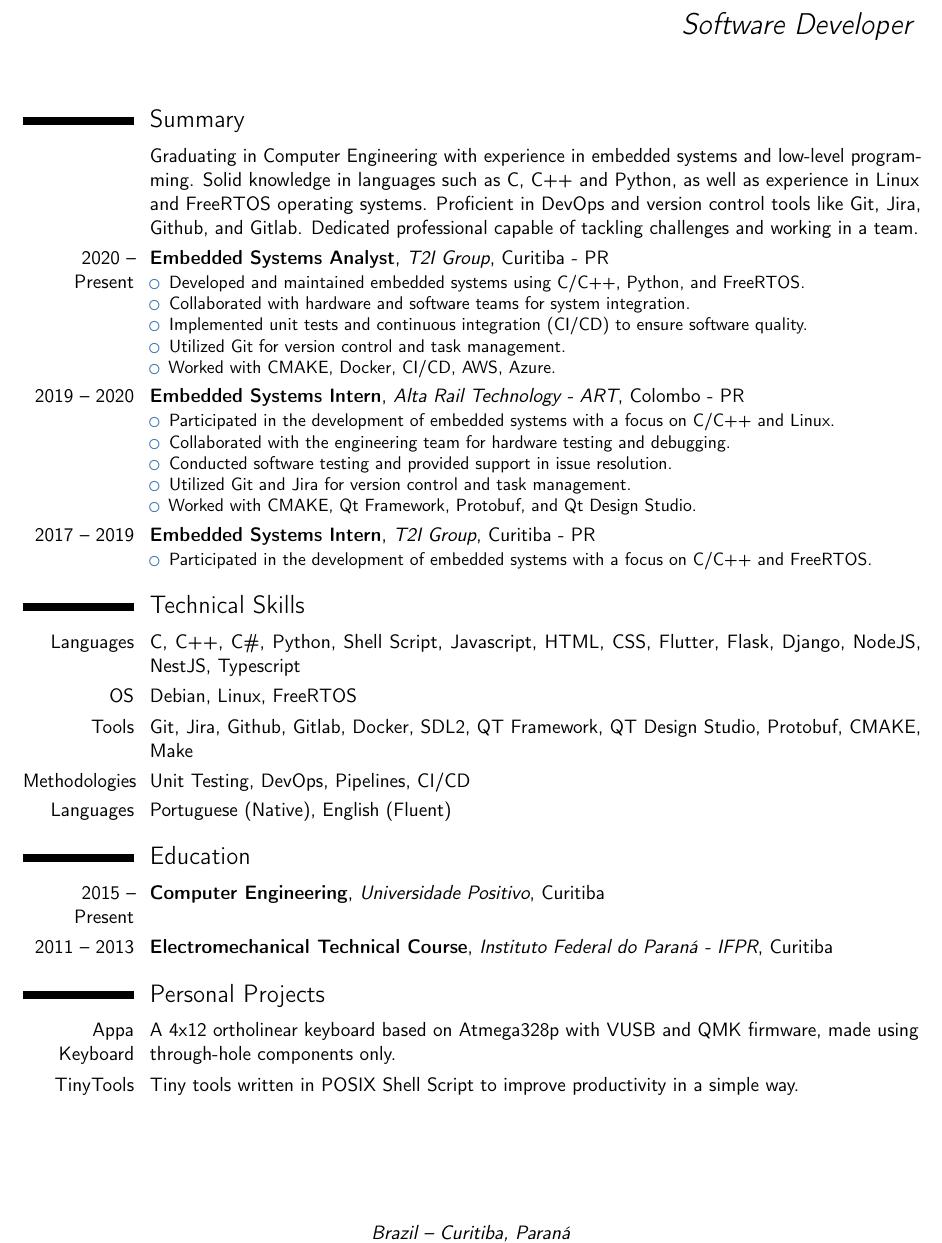
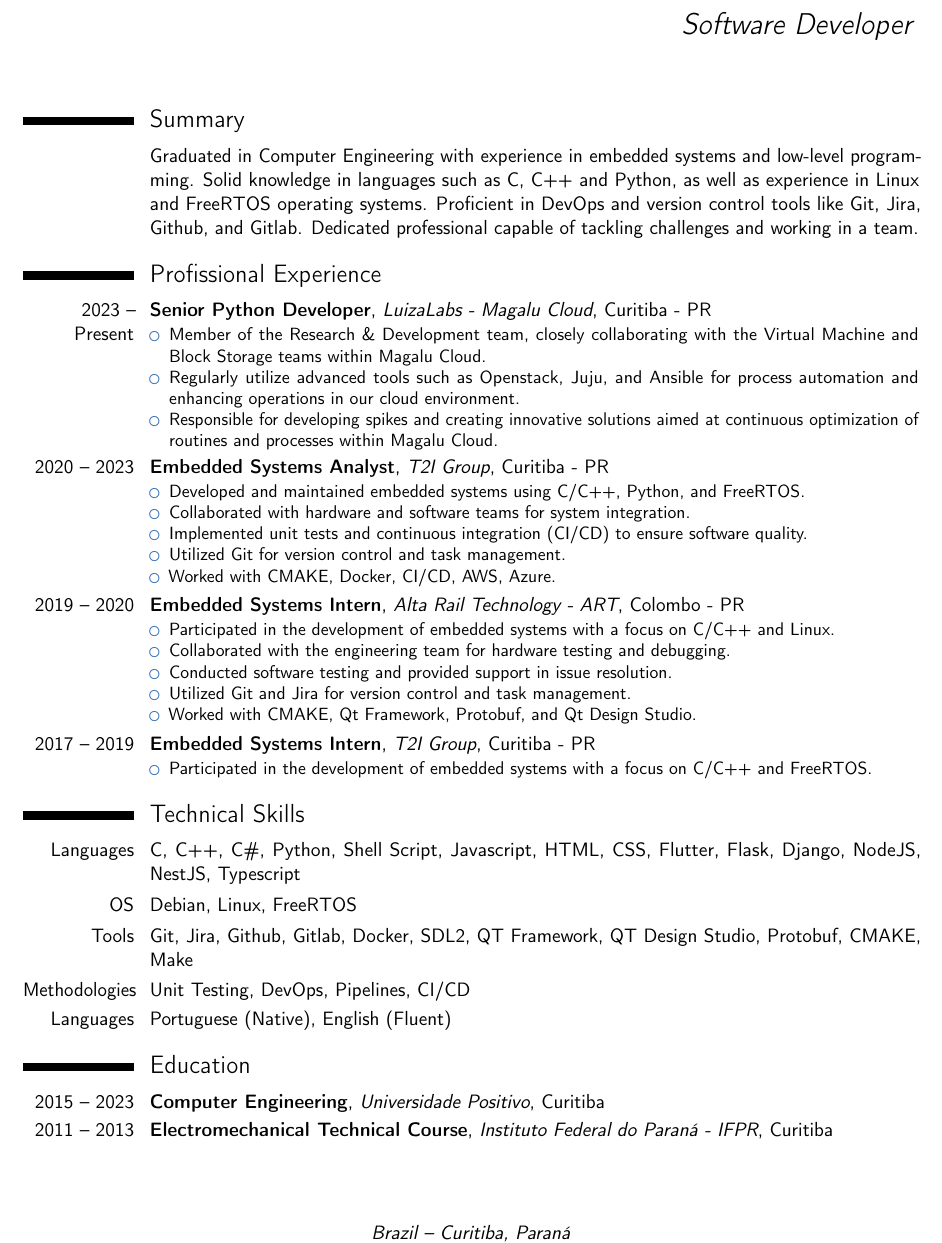
Before and after one commit to Calebe94/resume, a LaTeX CV (curriculum.tex): part of the page, cut so that both start at the same text. Compiled offline with pdfLaTeX.

Commit message:
Added info about my new job at Magalu Cloud
- Updated the summary message to "Graduado" since I've finished my engineer graduation;
- Updated the education entry;
- Removed temporarily my personal projects.

```diff
--- a/curriculum.tex
+++ b/curriculum.tex
@@ -23,10 +23,18 @@
 
 \section{Summary}
 \cvitem{}{
-Graduating in Computer Engineering with experience in embedded systems and low-level programming. Solid knowledge in languages such as C, C++ and Python, as well as experience in Linux and FreeRTOS operating systems. Proficient in DevOps and version control tools like Git, Jira, Github, and Gitlab. Dedicated professional capable of tackling challenges and working in a team.
+Graduated in Computer Engineering with experience in embedded systems and low-level programming. Solid knowledge in languages such as C, C++ and Python, as well as experience in Linux and FreeRTOS operating systems. Proficient in DevOps and version control tools like Git, Jira, Github, and Gitlab. Dedicated professional capable of tackling challenges and working in a team.
 }
 
-\cventry{2020 -- Present}{Embedded Systems Analyst}{T2I Group}{Curitiba - PR}{}{
+\section{Profissional Experience}
+\cventry{2023 -- Present}{Senior Python Developer}{LuizaLabs - Magalu Cloud}{Curitiba - PR}{}{
+\begin{itemize}
+\item Member of the Research \& Development team, closely collaborating with the Virtual Machine and Block Storage teams within Magalu Cloud.
+\item Regularly utilize advanced tools such as Openstack, Juju, and Ansible for process automation and enhancing operations in our cloud environment.
+\item Responsible for developing spikes and creating innovative solutions aimed at continuous optimization of routines and processes within Magalu Cloud.
+\end{itemize}
+}
+\cventry{2020 -- 2023}{Embedded Systems Analyst}{T2I Group}{Curitiba - PR}{}{
   \begin{itemize}
     \item Developed and maintained embedded systems using C/C++, Python, and FreeRTOS.
     \item Collaborated with hardware and software teams for system integration.
@@ -59,12 +67,12 @@ Graduating in Computer Engineering with experience in embedded systems and low-l
 \cvitem{Languages}{Portuguese (Native), English (Fluent)}
 
 \section{Education}
-\cventry{2015 -- Present}{Computer Engineering}{Universidade Positivo}{Curitiba}{}{}
+\cventry{2015 -- 2023}{Computer Engineering}{Universidade Positivo}{Curitiba}{}{}
 \cventry{2011 -- 2013}{Electromechanical Technical Course}{Instituto Federal do Paraná - IFPR}{Curitiba}{}{}
 
-\section{Personal Projects}
-\cvitem{\href{https://blog.calebe.dev.br/posts/teclado-appa.html}{Appa Keyboard}}{A 4x12 ortholinear keyboard based on Atmega328p with VUSB and QMK firmware, made using through-hole components only.}
+% \section{Personal Projects}
+% \cvitem{\href{https://blog.calebe.dev.br/posts/teclado-appa.html}{Appa Keyboard}}{A 4x12 ortholinear keyboard based on Atmega328p with VUSB and QMK firmware, made using through-hole components only.}
 
-\cvitem{\href{https://TinyToolSH.github.io}{TinyTools}}{Tiny tools written in POSIX Shell Script to improve productivity in a simple way.}
+% \cvitem{\href{https://TinyToolSH.github.io}{TinyTools}}{Tiny tools written in POSIX Shell Script to improve productivity in a simple way.}
 
 \end{document}
```
Also changed, not shown: curriculum-pt.tex (+14 -6 lines).
